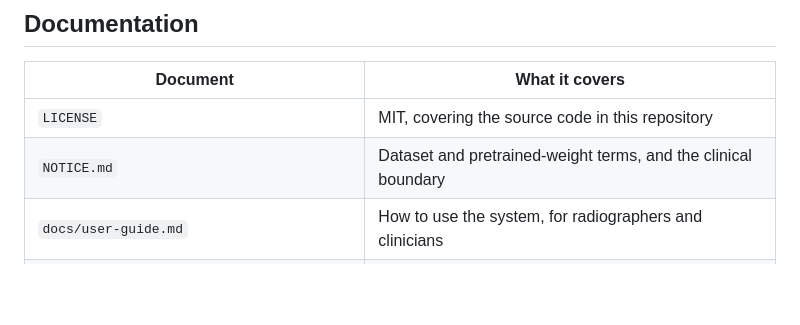
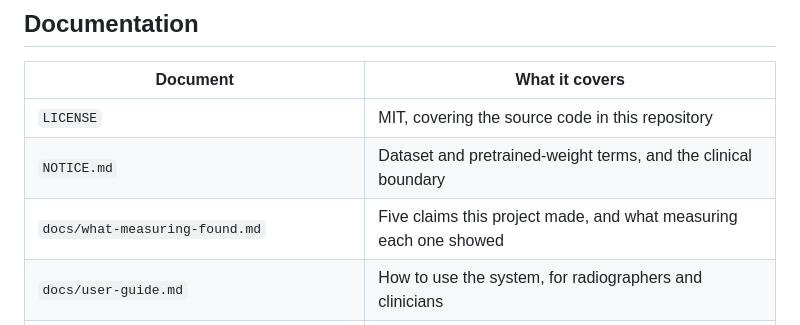
Before and after one commit to derrickkimutai1/tb-screening-system, a Markdown page: README.md, the part around the change. GitHub-like rendering; blank space fills up the shorter version.

```diff
--- a/README.md
+++ b/README.md
@@ -250,6 +250,7 @@ limits how far the results generalise. This is measured and reported rather than
 |---|---|
 | `LICENSE` | MIT, covering the source code in this repository |
 | `NOTICE.md` | Dataset and pretrained-weight terms, and the clinical boundary |
+| `docs/what-measuring-found.md` | Five claims this project made, and what measuring each one showed |
 | `docs/user-guide.md` | How to use the system, for radiographers and clinicians |
 | `docs/traceability.md` | Each objective traced to its component, test, result and evidence, and what is not met |
 | `docs/test-record.md` | Generated from the suite by `scripts/build_test_record.py` |
```
Also changed, not shown: docs/what-measuring-found.md (added, +178 -0 lines).
